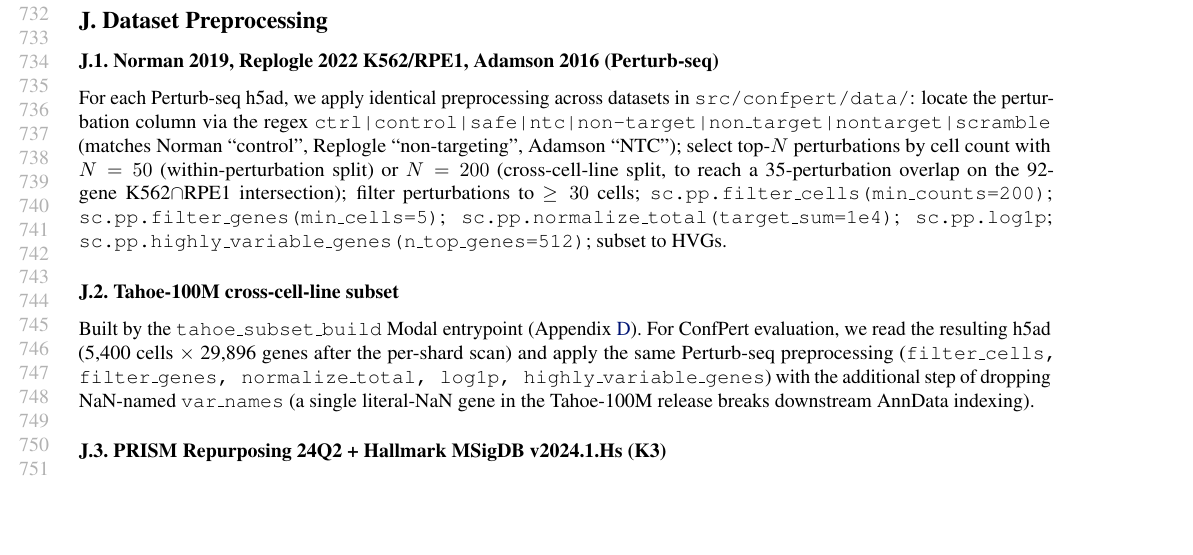
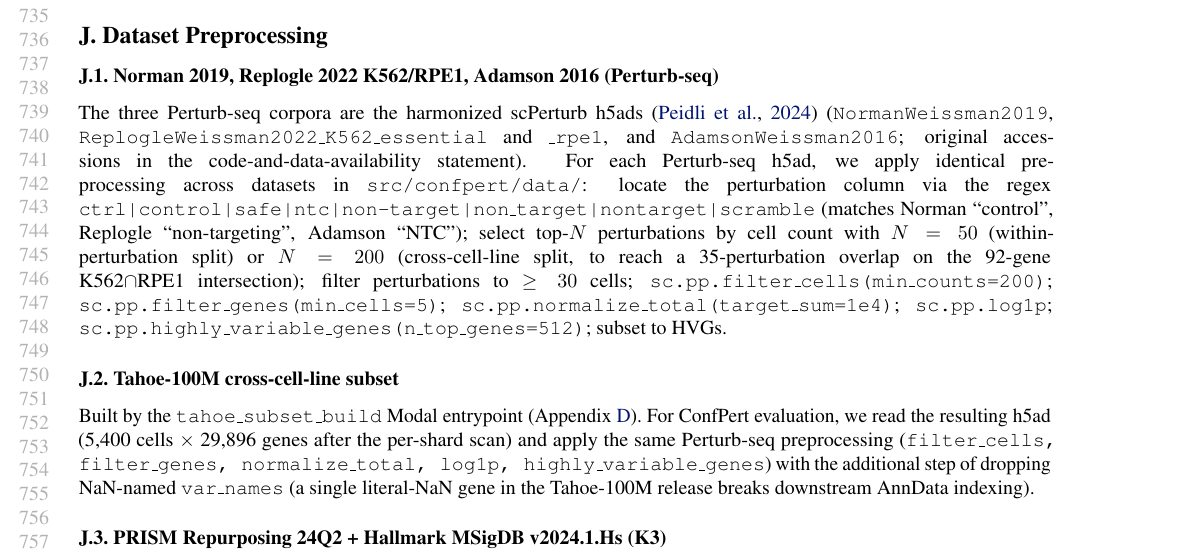
Before and after one commit to aayanAW/confpert, a LaTeX paper (paper_ai4science/main.tex): part of page 14 of 15, cut at the place of the change, the shorter picture padded with empty space. Compiled offline with pdfLaTeX.

Commit message:
paper_ai4science: appendix — dataset source + accessions (scPerturb)

```diff
--- a/paper_ai4science/main.tex
+++ b/paper_ai4science/main.tex
@@ -541,7 +541,7 @@ The Mean predictor and Bilinear ridge produce per-perturbation mean expression v
 \label{app:datasets}
 
 \subsection{Norman 2019, Replogle 2022 K562/RPE1, Adamson 2016 (Perturb-seq)}
-For each Perturb-seq h5ad, we apply identical preprocessing across datasets in \texttt{src/confpert/data/}: locate the perturbation column via the regex \texttt{ctrl|control|safe|ntc|non-target|non\_target|nontarget|scramble} (matches Norman ``control'', Replogle ``non-targeting'', Adamson ``NTC''); select top-$N$ perturbations by cell count with $N = 50$ (within-perturbation split) or $N = 200$ (cross-cell-line split, to reach a 35-perturbation overlap on the 92-gene K562$\cap$RPE1 intersection); filter perturbations to $\geq 30$ cells; \texttt{sc.pp.filter\_cells(min\_counts=200)}; \texttt{sc.pp.filter\_genes(min\_cells=5)}; \texttt{sc.pp.normalize\_total(target\_sum=1e4)}; \texttt{sc.pp.log1p}; \texttt{sc.pp.highly\_variable\_genes(n\_top\_genes=512)}; subset to HVGs.
+The three Perturb-seq corpora are the harmonized scPerturb h5ads \citep{peidli2024scperturb} (\texttt{NormanWeissman2019}, \texttt{ReplogleWeissman2022\_K562\_essential} and \texttt{\_rpe1}, and \texttt{AdamsonWeissman2016}; original accessions in the code-and-data-availability statement). For each Perturb-seq h5ad, we apply identical preprocessing across datasets in \texttt{src/confpert/data/}: locate the perturbation column via the regex \texttt{ctrl|control|safe|ntc|non-target|non\_target|nontarget|scramble} (matches Norman ``control'', Replogle ``non-targeting'', Adamson ``NTC''); select top-$N$ perturbations by cell count with $N = 50$ (within-perturbation split) or $N = 200$ (cross-cell-line split, to reach a 35-perturbation overlap on the 92-gene K562$\cap$RPE1 intersection); filter perturbations to $\geq 30$ cells; \texttt{sc.pp.filter\_cells(min\_counts=200)}; \texttt{sc.pp.filter\_genes(min\_cells=5)}; \texttt{sc.pp.normalize\_total(target\_sum=1e4)}; \texttt{sc.pp.log1p}; \texttt{sc.pp.highly\_variable\_genes(n\_top\_genes=512)}; subset to HVGs.
 
 \subsection{Tahoe-100M cross-cell-line subset}
 Built by the \texttt{tahoe\_subset\_build} Modal entrypoint (Appendix~\ref{app:tahoe}). For ConfPert evaluation, we read the resulting h5ad (5,400 cells $\times$ 29,896 genes after the per-shard scan) and apply the same Perturb-seq preprocessing (\texttt{filter\_cells, filter\_genes, normalize\_total, log1p, highly\_variable\_genes}) with the additional step of dropping NaN-named \texttt{var\_names} (a single literal-NaN gene in the Tahoe-100M release breaks downstream AnnData indexing).
```
